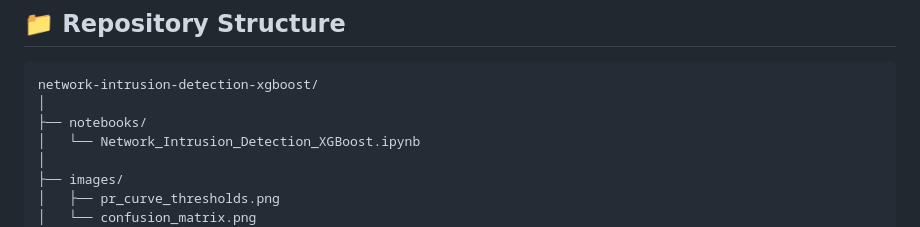
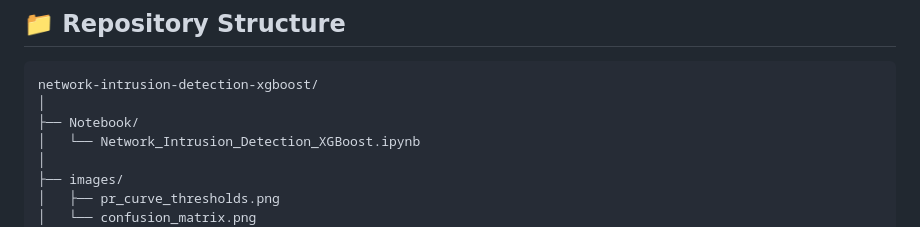
Before and after one commit to Anharo/AI-Projects, a Markdown page: Network Intrusion Detection System using XGBoost/readme.md, the part around the change. Drawn GitHub-style.

Commit message:
Rename notebooks directory to Notebook

````diff
--- a/Network Intrusion Detection System using XGBoost/readme.md
+++ b/Network Intrusion Detection System using XGBoost/readme.md
@@ -89,7 +89,7 @@ The confusion matrix below shows the model’s performance at the selected thres
 ```
 network-intrusion-detection-xgboost/
 │
-├── notebooks/
+├── Notebook/
 │   └── Network_Intrusion_Detection_XGBoost.ipynb
 │
 ├── images/
````
